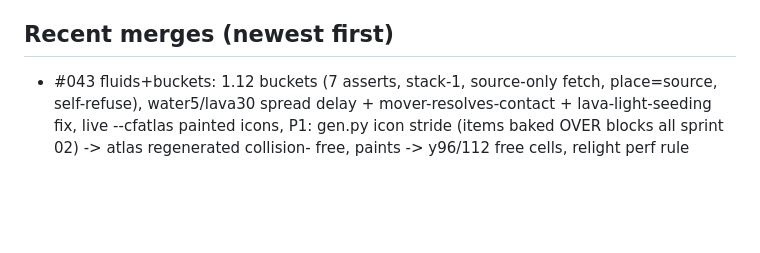
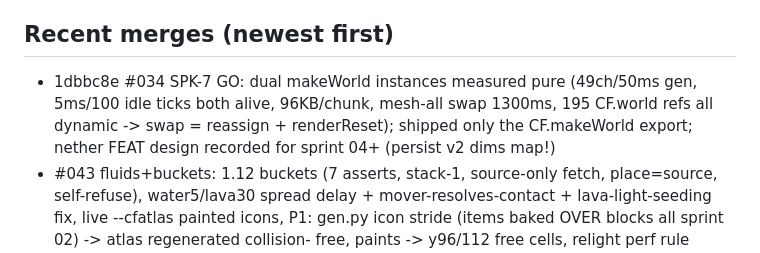
Before and after one commit to Elias-Schwegler/LHAB_Minecraft_Clone_1.12.2, a Markdown page: AGENTS.md, the part around the change. GitHub-like rendering; blank space fills up the shorter version.

Commit message:
docs: AGENTS merge-log #034

```diff
--- a/AGENTS.md
+++ b/AGENTS.md
@@ -23,6 +23,9 @@ Law: docs/MASTERPROMPT.md · How we work: docs/PLAYBOOK.md (READ IT FULLY each s
   F3 debug; ?new=1 wipes saves, ?seed=N new world).
 
 ## Recent merges (newest first)
+- 1dbbc8e #034 SPK-7 GO: dual makeWorld instances measured pure (49ch/50ms gen, 5ms/100 idle ticks both
+  alive, 96KB/chunk, mesh-all swap 1300ms, 195 CF.world refs all dynamic -> swap = reassign + renderReset);
+  shipped only the CF.makeWorld export; nether FEAT design recorded for sprint 04+ (persist v2 dims map!)
 - #043 fluids+buckets: 1.12 buckets (7 asserts, stack-1, source-only fetch, place=source, self-refuse),
   water5/lava30 spread delay + mover-resolves-contact + lava-light-seeding fix, live --cfatlas painted
   icons, P1: gen.py icon stride (items baked OVER blocks all sprint 02) -> atlas regenerated collision-
```
